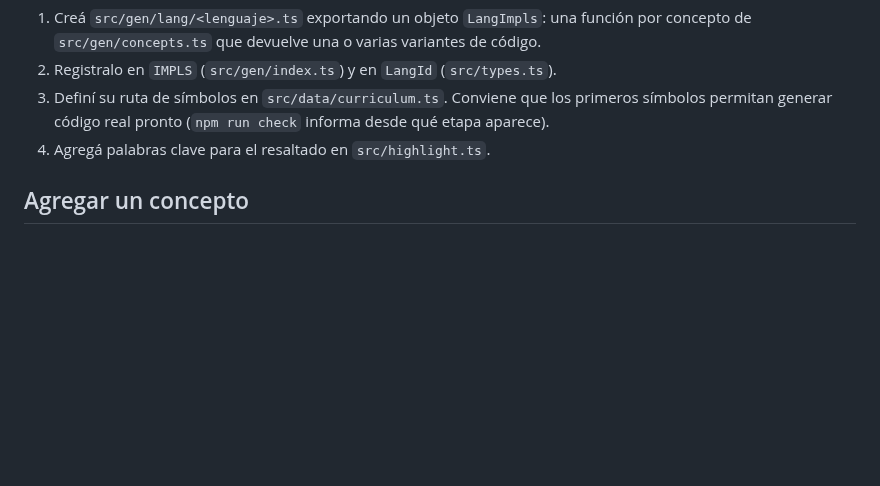
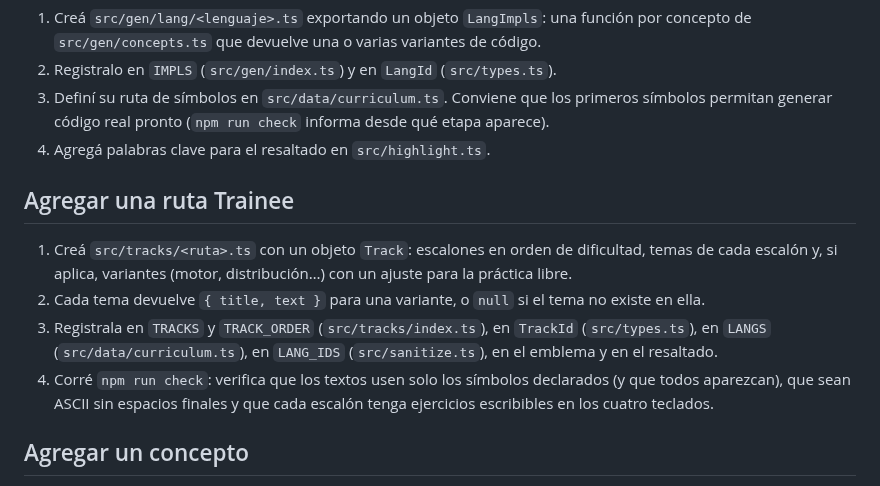
Before and after one commit to juancruzgentile/N.E.O.-type, a Markdown page: CONTRIBUTING.md, the part around the change. Drawn GitHub-style; blank space fills up the shorter version.

```diff
--- a/CONTRIBUTING.md
+++ b/CONTRIBUTING.md
@@ -35,6 +35,16 @@ Registrá los cambios visibles en `CHANGELOG.md`, en la sección de la próxima
    código real pronto (`npm run check` informa desde qué etapa aparece).
 4. Agregá palabras clave para el resaltado en `src/highlight.ts`.
 
+## Agregar una ruta Trainee
+
+1. Creá `src/tracks/<ruta>.ts` con un objeto `Track`: escalones en orden de dificultad, temas de cada escalón y, si
+   aplica, variantes (motor, distribución…) con un ajuste para la práctica libre.
+2. Cada tema devuelve `{ title, text }` para una variante, o `null` si el tema no existe en ella.
+3. Registrala en `TRACKS` y `TRACK_ORDER` (`src/tracks/index.ts`), en `TrackId` (`src/types.ts`), en `LANGS`
+   (`src/data/curriculum.ts`), en `LANG_IDS` (`src/sanitize.ts`), en el emblema y en el resaltado.
+4. Corré `npm run check`: verifica que los textos usen solo los símbolos declarados (y que todos aparezcan), que sean
+   ASCII sin espacios finales y que cada escalón tenga ejercicios escribibles en los cuatro teclados.
+
 ## Agregar un concepto
 
 1. Agregá el id a `ConceptId` y su título en español a `CONCEPTS` (`src/gen/concepts.ts`).
```
Also changed, not shown: CHANGELOG.md (+26 -1 lines), README.md (+38 -1 lines), docs/trainee-practica.jpg (added), docs/trainee-ruta.jpg (added), 6 other files.
